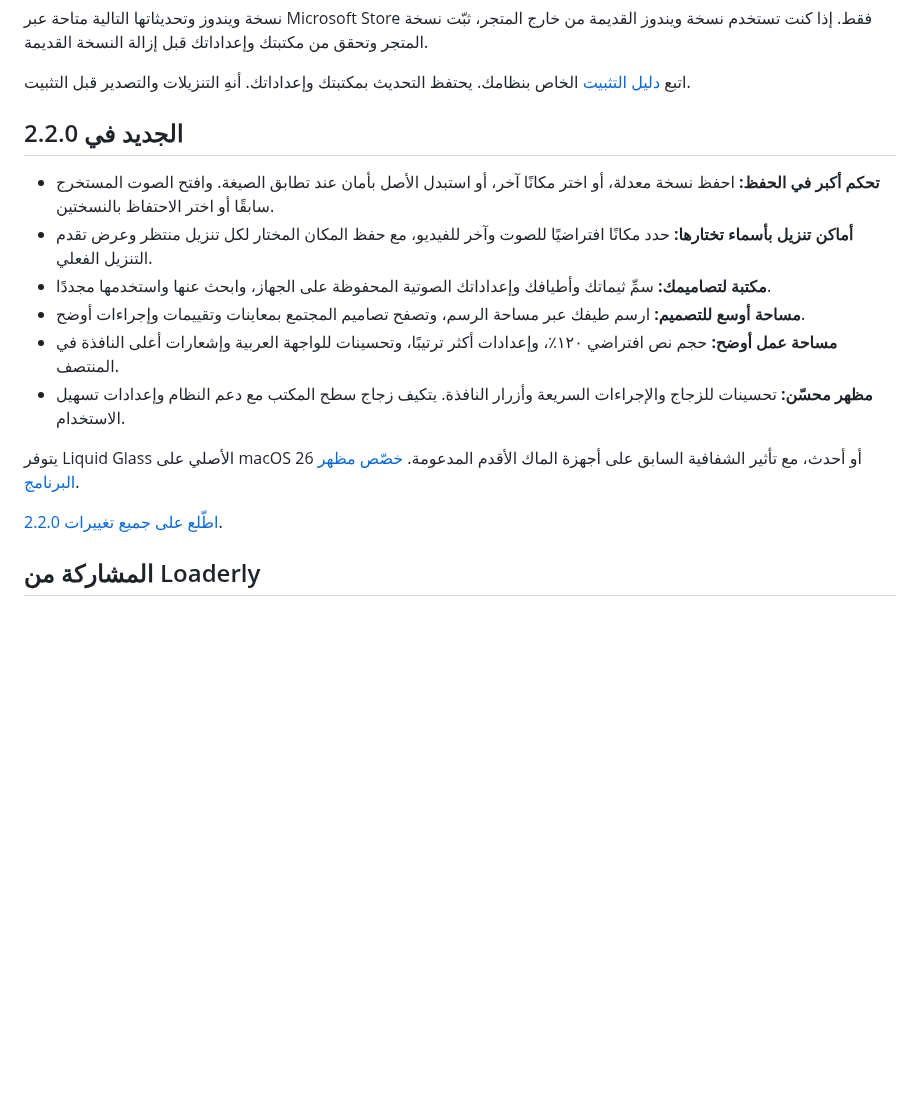
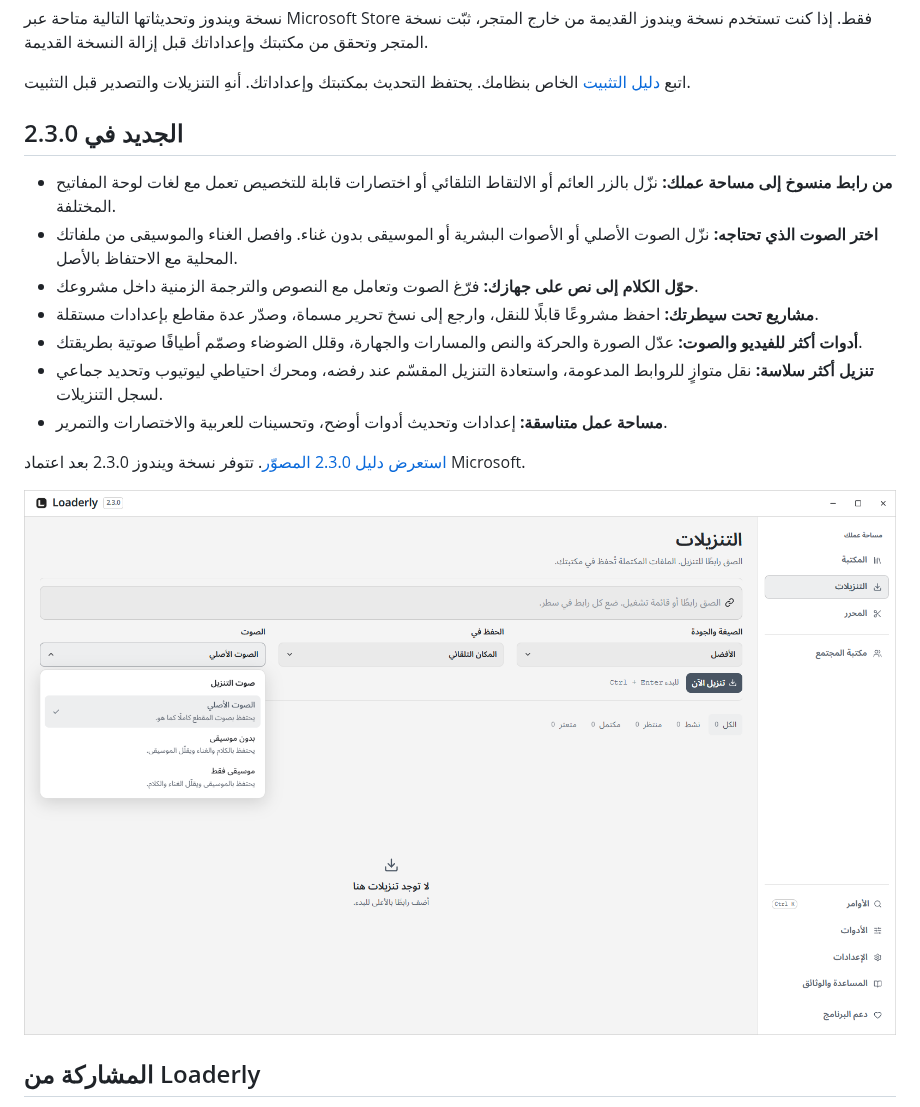
Before and after one commit to voidksa/Loaderly, a Markdown page: README.ar.md, the part around one of its changes. GitHub-like rendering; pictures changed too: docs/images/loaderly-downloads-ar.png; blank space fills up the shorter version.

```diff
--- a/README.ar.md
+++ b/README.ar.md
@@ -30,18 +30,19 @@
 
 اتبع [دليل التثبيت](https://loaderly.app/ar/docs/installation/) الخاص بنظامك. يحتفظ التحديث بمكتبتك وإعداداتك. أنهِ التنزيلات والتصدير قبل التثبيت.
 
-## الجديد في 2.2.0
+## الجديد في 2.3.0
 
-- **تحكم أكبر في الحفظ:** احفظ نسخة معدلة، أو اختر مكانًا آخر، أو استبدل الأصل بأمان عند تطابق الصيغة. وافتح الصوت المستخرج سابقًا أو اختر الاحتفاظ بالنسختين.
-- **أماكن تنزيل بأسماء تختارها:** حدد مكانًا افتراضيًا للصوت وآخر للفيديو، مع حفظ المكان المختار لكل تنزيل منتظر وعرض تقدم التنزيل الفعلي.
-- **مكتبة لتصاميمك:** سمِّ ثيماتك وأطيافك وإعداداتك الصوتية المحفوظة على الجهاز، وابحث عنها واستخدمها مجددًا.
-- **مساحة أوسع للتصميم:** ارسم طيفك عبر مساحة الرسم، وتصفح تصاميم المجتمع بمعاينات وتقييمات وإجراءات أوضح.
-- **مساحة عمل أوضح:** حجم نص افتراضي ١٢٠٪، وإعدادات أكثر ترتيبًا، وتحسينات للواجهة العربية وإشعارات أعلى النافذة في المنتصف.
-- **مظهر محسّن:** تحسينات للزجاج والإجراءات السريعة وأزرار النافذة. يتكيف زجاج سطح المكتب مع دعم النظام وإعدادات تسهيل الاستخدام.
+- **من رابط منسوخ إلى مساحة عملك:** نزّل بالزر العائم أو الالتقاط التلقائي أو اختصارات قابلة للتخصيص تعمل مع لغات لوحة المفاتيح المختلفة.
+- **اختر الصوت الذي تحتاجه:** نزّل الصوت الأصلي أو الأصوات البشرية أو الموسيقى بدون غناء. وافصل الغناء والموسيقى من ملفاتك المحلية مع الاحتفاظ بالأصل.
+- **حوّل الكلام إلى نص على جهازك:** فرّغ الصوت وتعامل مع النصوص والترجمة الزمنية داخل مشروعك.
+- **مشاريع تحت سيطرتك:** احفظ مشروعًا قابلًا للنقل، وارجع إلى نسخ تحرير مسماة، وصدّر عدة مقاطع بإعدادات مستقلة.
+- **أدوات أكثر للفيديو والصوت:** عدّل الصورة والحركة والنص والمسارات والجهارة، وقلل الضوضاء وصمّم أطيافًا صوتية بطريقتك.
+- **تنزيل أكثر سلاسة:** نقل متوازٍ للروابط المدعومة، واستعادة التنزيل المقسّم عند رفضه، ومحرك احتياطي ليوتيوب وتحديد جماعي لسجل التنزيلات.
+- **مساحة عمل متناسقة:** إعدادات وتحديث أدوات أوضح، وتحسينات للعربية والاختصارات والتمرير.
 
-يتوفر Liquid Glass الأصلي على macOS 26 أو أحدث، مع تأثير الشفافية السابق على أجهزة الماك الأقدم المدعومة. [خصّص مظهر البرنامج](https://loaderly.app/ar/docs/appearance/).
+[استعرض دليل 2.3.0 المصوّر](https://loaderly.app/ar/docs/whats-new/). تتوفر نسخة ويندوز 2.3.0 بعد اعتماد Microsoft.
 
-[اطّلع على جميع تغييرات 2.2.0](docs/2.2.0-RELEASE-NOTES.md#العربية).
+![اختيار الصوت الأصلي أو الأصوات البشرية أو الموسيقى](docs/images/loaderly-downloads-ar.png)
 
 ## المشاركة من Loaderly
 
```
Also changed, not shown: other parts of README.ar.md (+2 -4 lines), CHANGELOG.md (+1 -1 lines), README.md (+12 -13 lines), docs/images/loaderly-downloads-en.png, docs/images/loaderly-editor-ar.png, docs/images/loaderly-editor-en.png, docs/images/loaderly-visualizer-ar.png, docs/images/loaderly-visualizer-en.png, 9 other files.
